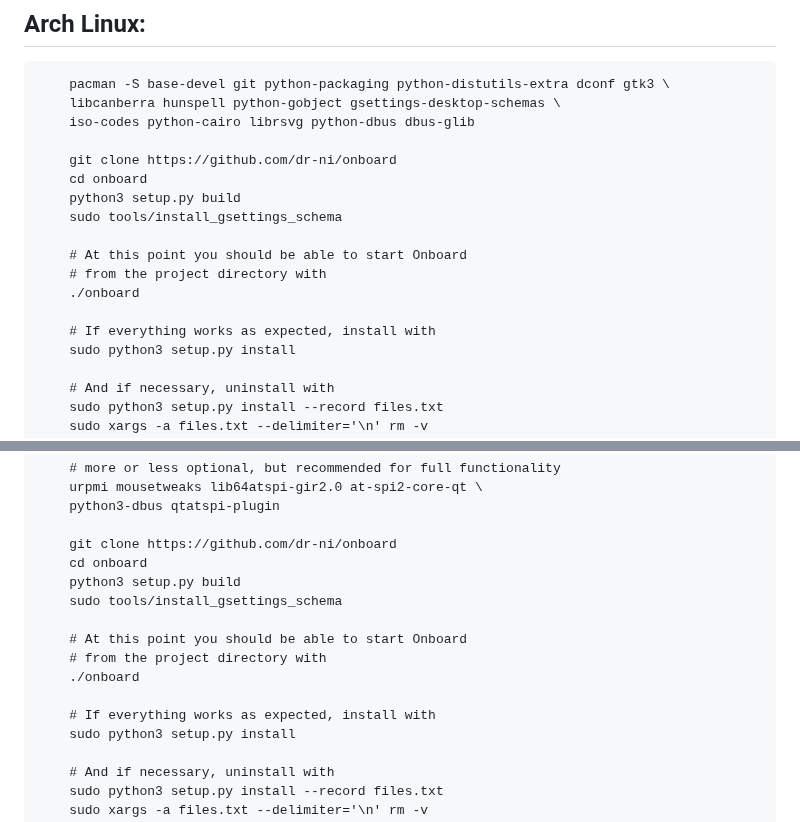
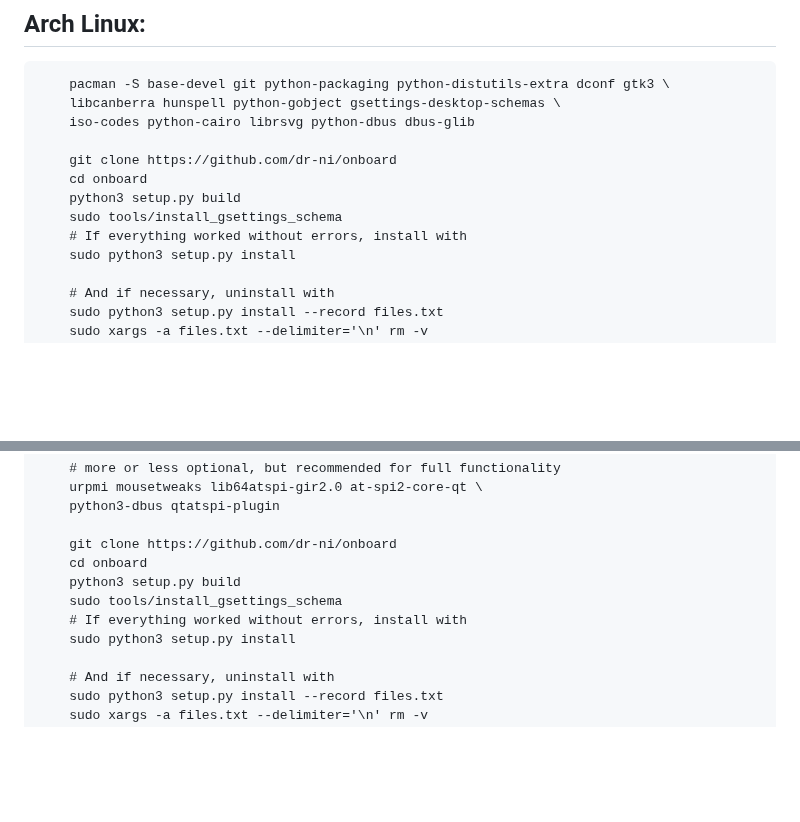
Before and after one commit to dr-ni/onboard, a Markdown page: README.md, 2 parts joined by grey strips. Drawn GitHub-style; blank space fills up the shorter version.

```diff
--- a/README.md
+++ b/README.md
@@ -50,12 +50,7 @@ new distributions are always welcome too.
         cd onboard
         python3 setup.py build
         sudo tools/install_gsettings_schema
-
-        # At this point you should be able to start Onboard
-        # from the project directory with
-        ./onboard
-
-        # If everything works as expected, install with
+        # If everything worked without errors, install with
         sudo python3 setup.py install
 
         # And if necessary, uninstall with
@@ -76,12 +71,7 @@ new distributions are always welcome too.
         cd onboard
         python3 setup.py build
         sudo tools/install_gsettings_schema
-
-        # At this point you should be able to start Onboard
-        # from the project directory with
-        ./onboard
-
-        # If everything works as expected, install with
+        # If everything worked without errors, install with
         sudo python3 setup.py install
 
         # And if necessary, uninstall with
```
